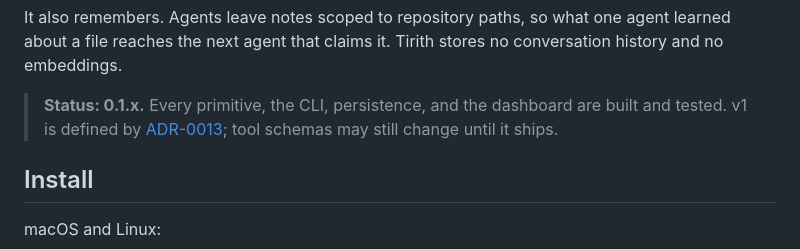
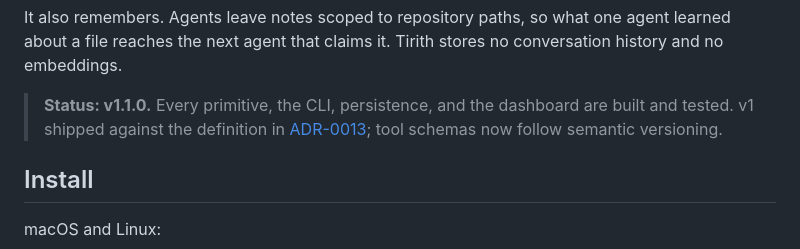
Before and after one commit to eabz/tirith, a Markdown page: README.md, the part around the change. Drawn GitHub-style.

Commit message:
README: status is v1.1.0, not 0.1.x
The status note still announced a pre-alpha 0.1.x with schemas that "may
still change until it ships", while Cargo.toml is at 1.1.0 and v1.1.0 is
released. v1 shipped against ADR-0013.

Co-Authored-By: Claude Opus 5 <noreply@anthropic.com>

```diff
--- a/README.md
+++ b/README.md
@@ -29,10 +29,10 @@ It also remembers. Agents leave notes scoped to repository paths, so what
 one agent learned about a file reaches the next agent that claims it.
 Tirith stores no conversation history and no embeddings.
 
-> **Status: 0.1.x.** Every primitive, the CLI, persistence, and the
-> dashboard are built and tested. v1 is defined by
-> [ADR-0013](docs/5-decisions/0013-v1-definition.md); tool schemas may
-> still change until it ships.
+> **Status: v1.1.0.** Every primitive, the CLI, persistence, and the
+> dashboard are built and tested. v1 shipped against the definition in
+> [ADR-0013](docs/5-decisions/0013-v1-definition.md); tool schemas now
+> follow semantic versioning.
 
 ## Install
 
```
